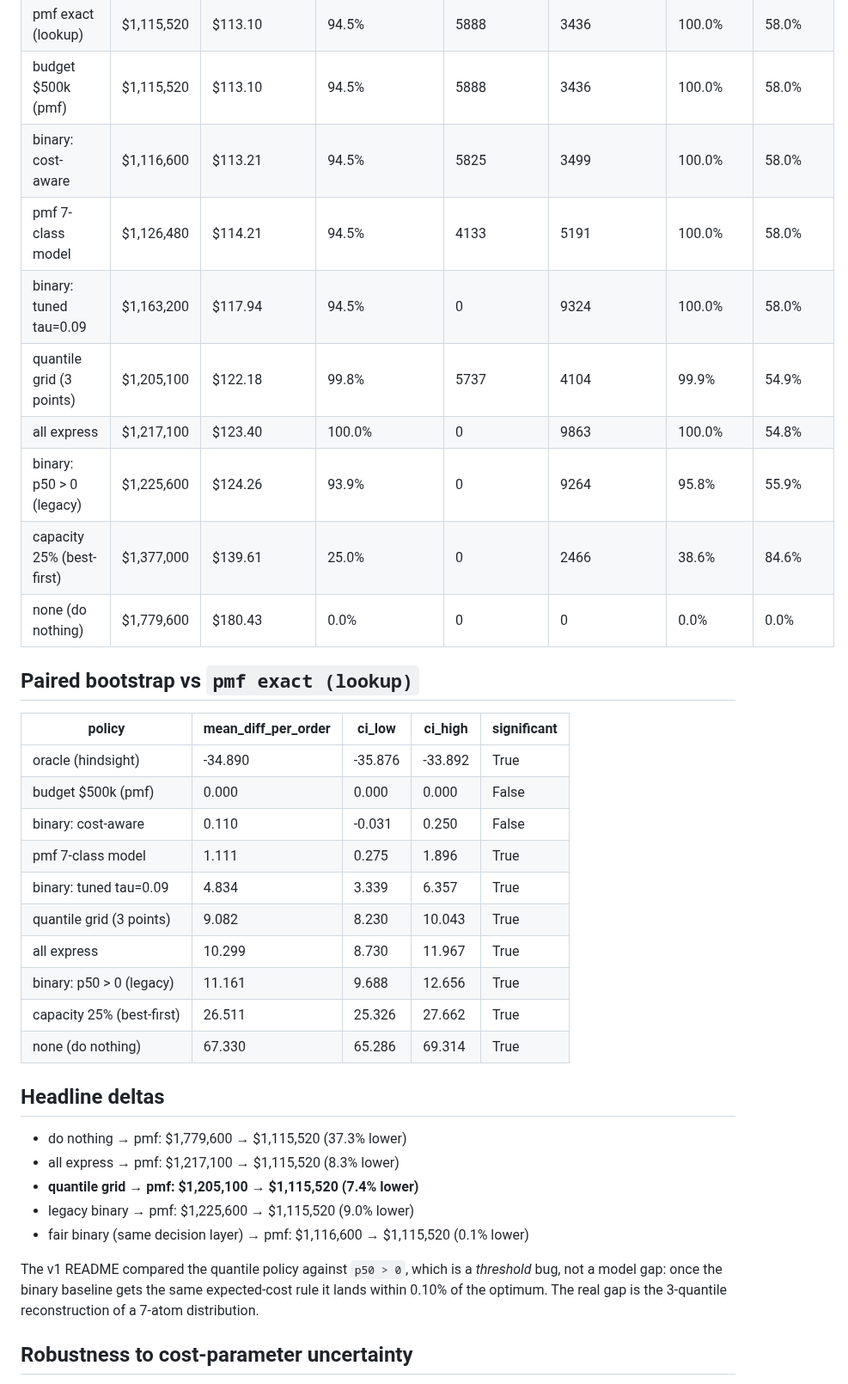
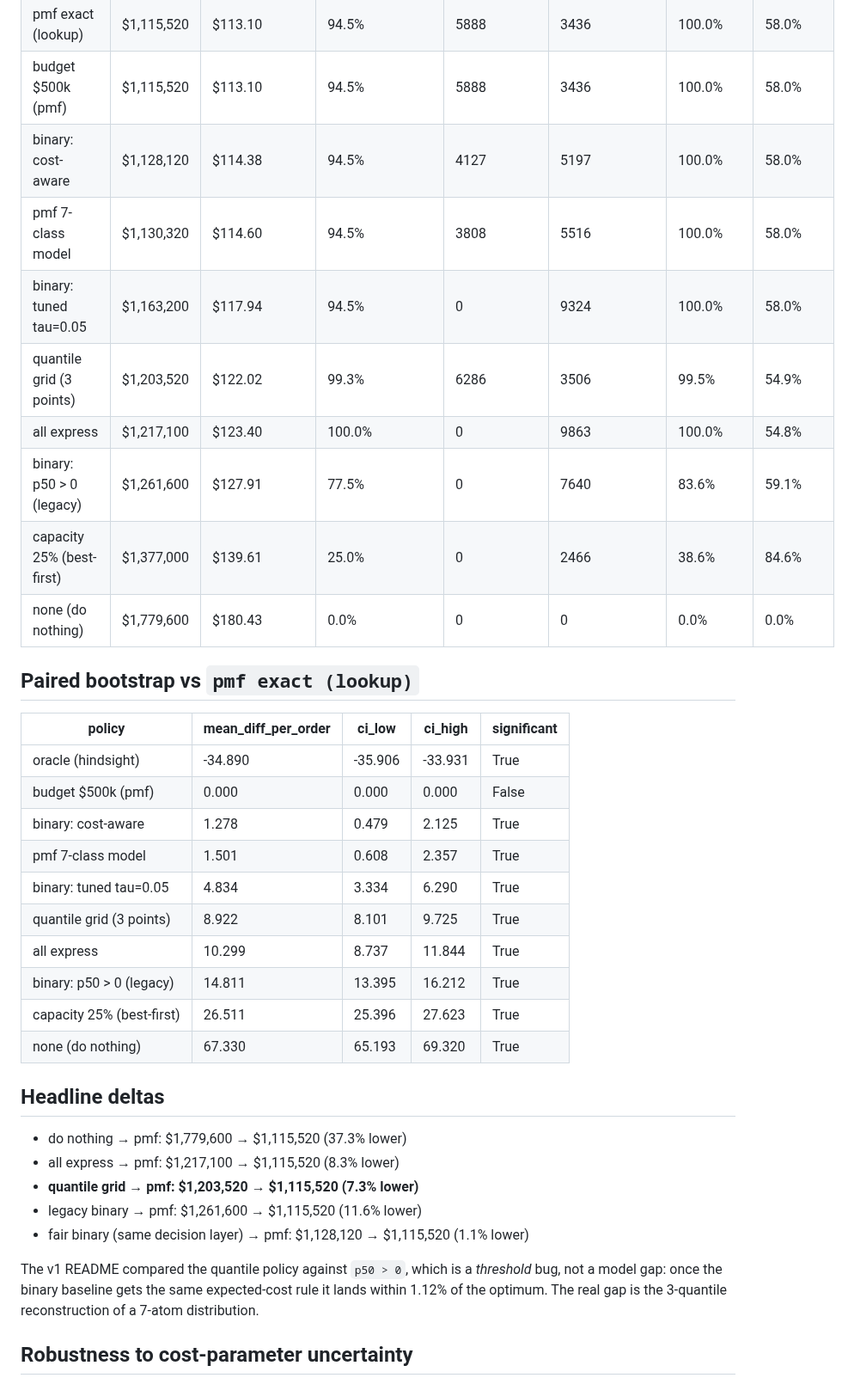
Before and after one commit to lingtao-meng/supply-chain-ml-pipeline, a Markdown page: results/summary.md, the part around one of its changes. Shown at 86% size. Drawn GitHub-style.

```diff
--- a/results/summary.md
+++ b/results/summary.md
@@ -42,12 +42,12 @@ so 0.78 is not a modelling failure — it is the information ceiling of this dat
 | oracle (hindsight) | $771,400 | $78.21 | 54.8% | 388 | 5018 | 100.0% | 100.0% |
 | pmf exact (lookup) | $1,115,520 | $113.10 | 94.5% | 5888 | 3436 | 100.0% | 58.0% |
 | budget $500k (pmf) | $1,115,520 | $113.10 | 94.5% | 5888 | 3436 | 100.0% | 58.0% |
-| binary: cost-aware | $1,116,600 | $113.21 | 94.5% | 5825 | 3499 | 100.0% | 58.0% |
-| pmf 7-class model | $1,126,480 | $114.21 | 94.5% | 4133 | 5191 | 100.0% | 58.0% |
-| binary: tuned tau=0.09 | $1,163,200 | $117.94 | 94.5% | 0 | 9324 | 100.0% | 58.0% |
-| quantile grid (3 points) | $1,205,100 | $122.18 | 99.8% | 5737 | 4104 | 99.9% | 54.9% |
+| binary: cost-aware | $1,128,120 | $114.38 | 94.5% | 4127 | 5197 | 100.0% | 58.0% |
+| pmf 7-class model | $1,130,320 | $114.60 | 94.5% | 3808 | 5516 | 100.0% | 58.0% |
+| binary: tuned tau=0.05 | $1,163,200 | $117.94 | 94.5% | 0 | 9324 | 100.0% | 58.0% |
+| quantile grid (3 points) | $1,203,520 | $122.02 | 99.3% | 6286 | 3506 | 99.5% | 54.9% |
 | all express | $1,217,100 | $123.40 | 100.0% | 0 | 9863 | 100.0% | 54.8% |
-| binary: p50 > 0 (legacy) | $1,225,600 | $124.26 | 93.9% | 0 | 9264 | 95.8% | 55.9% |
+| binary: p50 > 0 (legacy) | $1,261,600 | $127.91 | 77.5% | 0 | 7640 | 83.6% | 59.1% |
 | capacity 25% (best-first) | $1,377,000 | $139.61 | 25.0% | 0 | 2466 | 38.6% | 84.6% |
 | none (do nothing) | $1,779,600 | $180.43 | 0.0% | 0 | 0 | 0.0% | 0.0% |
 
@@ -55,28 +55,28 @@ so 0.78 is not a modelling failure — it is the information ceiling of this dat
 
 | policy | mean_diff_per_order | ci_low | ci_high | significant |
 |---|---|---|---|---|
-| oracle (hindsight) | -34.890 | -35.876 | -33.892 | True |
+| oracle (hindsight) | -34.890 | -35.906 | -33.931 | True |
 | budget $500k (pmf) | 0.000 | 0.000 | 0.000 | False |
-| binary: cost-aware | 0.110 | -0.031 | 0.250 | False |
-| pmf 7-class model | 1.111 | 0.275 | 1.896 | True |
-| binary: tuned tau=0.09 | 4.834 | 3.339 | 6.357 | True |
-| quantile grid (3 points) | 9.082 | 8.230 | 10.043 | True |
-| all express | 10.299 | 8.730 | 11.967 | True |
-| binary: p50 > 0 (legacy) | 11.161 | 9.688 | 12.656 | True |
-| capacity 25% (best-first) | 26.511 | 25.326 | 27.662 | True |
-| none (do nothing) | 67.330 | 65.286 | 69.314 | True |
+| binary: cost-aware | 1.278 | 0.479 | 2.125 | True |
+| pmf 7-class model | 1.501 | 0.608 | 2.357 | True |
+| binary: tuned tau=0.05 | 4.834 | 3.334 | 6.290 | True |
+| quantile grid (3 points) | 8.922 | 8.101 | 9.725 | True |
+| all express | 10.299 | 8.737 | 11.844 | True |
+| binary: p50 > 0 (legacy) | 14.811 | 13.395 | 16.212 | True |
+| capacity 25% (best-first) | 26.511 | 25.396 | 27.623 | True |
+| none (do nothing) | 67.330 | 65.193 | 69.320 | True |
 
 ## Headline deltas
 
 - do nothing → pmf: $1,779,600 → $1,115,520 (37.3% lower)
 - all express → pmf: $1,217,100 → $1,115,520 (8.3% lower)
-- **quantile grid → pmf: $1,205,100 → $1,115,520 (7.4% lower)**
-- legacy binary → pmf: $1,225,600 → $1,115,520 (9.0% lower)
-- fair binary (same decision layer) → pmf: $1,116,600 → $1,115,520 (0.1% lower)
+- **quantile grid → pmf: $1,203,520 → $1,115,520 (7.3% lower)**
+- legacy binary → pmf: $1,261,600 → $1,115,520 (11.6% lower)
+- fair binary (same decision layer) → pmf: $1,128,120 → $1,115,520 (1.1% lower)
 
 The v1 README compared the quantile policy against `p50 > 0`, which is a *threshold*
 bug, not a model gap: once the binary baseline gets the same expected-cost rule it lands
-within 0.10% of the optimum. The real gap is the 3-quantile reconstruction of a 7-atom distribution.
+within 1.12% of the optimum. The real gap is the 3-quantile reconstruction of a 7-atom distribution.
 
 ## Robustness to cost-parameter uncertainty
 
```
Also changed, not shown: other parts of results/summary.md (+15 -15 lines), README.md (+1 -1 lines), images/capacity.png, images/distribution_example.png, images/policy_costs.png, images/sensitivity.png, images/signal_ceiling.png, 5 other files.
